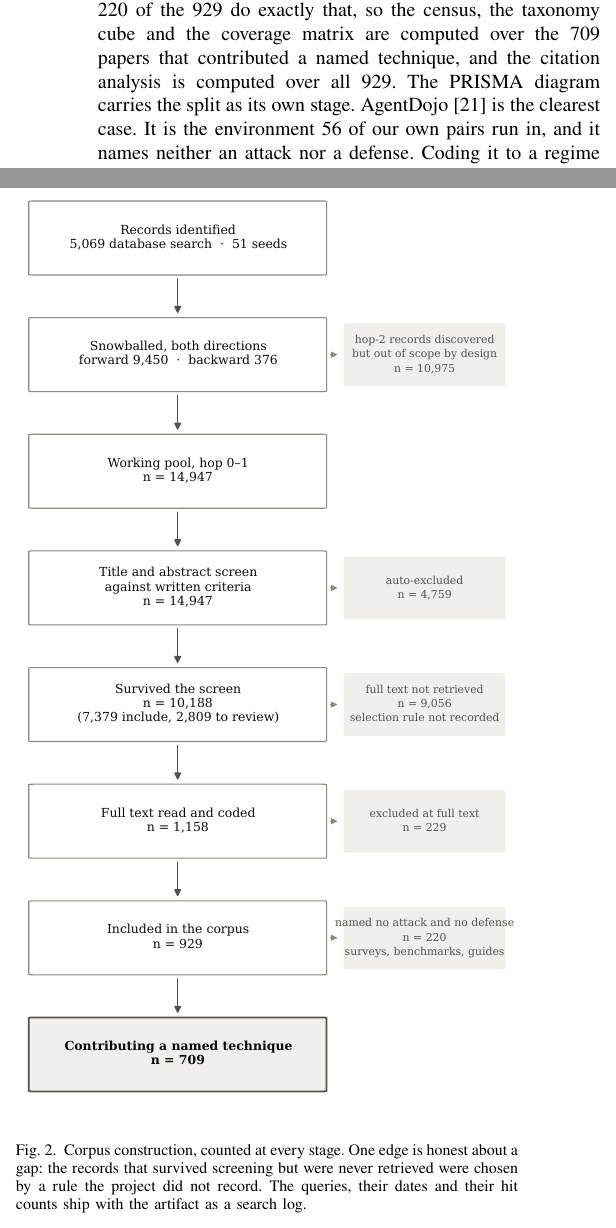
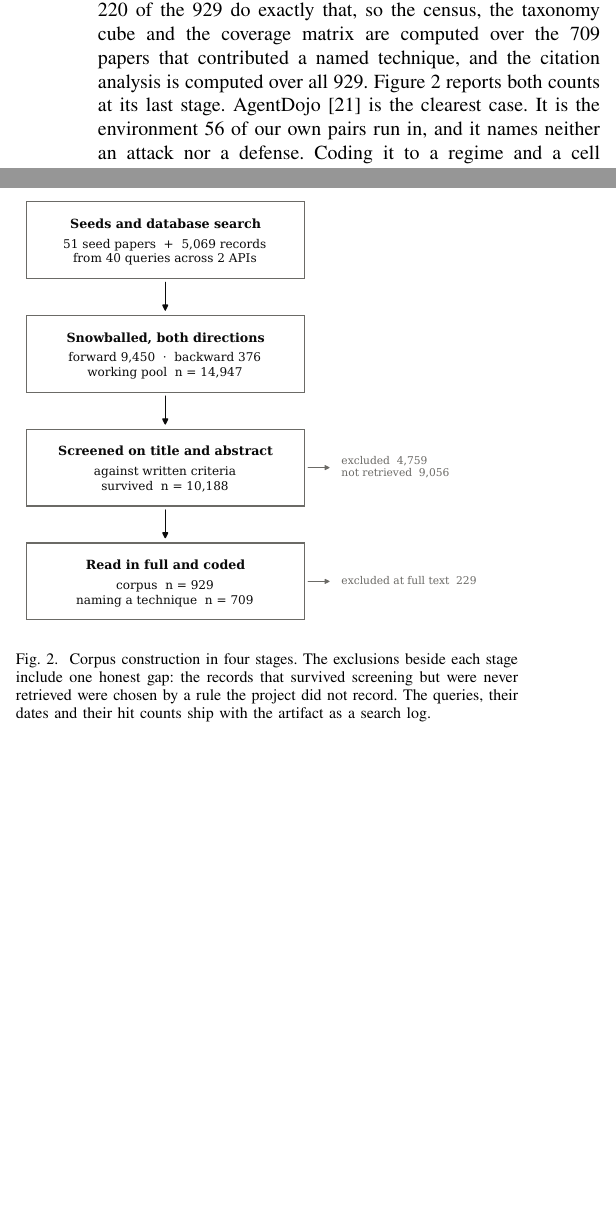
Before and after one commit to Nyamtulla/context_poison, a LaTeX paper (latex/main.tex, which reads latex/sections/03-literatures.tex): two parts of the columns of page 4 of 22, joined at a grey line, cut so that both start at the same text, the shorter picture padded with empty space. Compiled offline with pdfLaTeX.

Commit message:
Compress the PRISMA diagram to four stages and drop decorative fills

```diff
--- a/latex/sections/03-literatures.tex
+++ b/latex/sections/03-literatures.tex
@@ -25,8 +25,8 @@ defense: surveys, benchmarks, practitioner guides, applications of somebody
 else's method. \NNoTechnique{} of the \NCorpus{} do exactly that, so the
 census, the taxonomy cube and the coverage matrix are computed over the
 \NAnalysed{} papers that contributed a named technique, and the citation
-analysis is computed over all \NCorpus{}. The PRISMA diagram carries the
-split as its own stage. AgentDojo~\cite{debenedetti-2024-agentdojo} is the
+analysis is computed over all \NCorpus{}. Figure~\ref{fig:prisma} reports both counts at
+its last stage. AgentDojo~\cite{debenedetti-2024-agentdojo} is the
 clearest case. It is the environment \NAgentPairs{} of our own pairs run in,
 and it names neither an attack nor a defense. Coding it to a regime and a cell
 asserted something about it that is not true.
@@ -42,10 +42,11 @@ remainder.
 \begin{figure}[t]
 \centering
 \includegraphics[width=\columnwidth]{figures/fig9_prisma}
-\caption{Corpus construction, counted at every stage. One edge is honest
-about a gap: the records that survived screening but were never retrieved
-were chosen by a rule the project did not record. The queries, their dates
-and their hit counts ship with the artifact as a search log.}
+\caption{Corpus construction in four stages. The exclusions beside each
+stage include one honest gap: the records that survived screening but were
+never retrieved were chosen by a rule the project did not record. The
+queries, their dates and their hit counts ship with the artifact as a search
+log.}
 \label{fig:prisma}
 \end{figure}
 
```
Also changed, not shown: latex/figures/fig1_cube.pdf, latex/figures/fig2_channel_gap.pdf, latex/figures/fig3_who_reports.pdf, latex/figures/fig4_dose_response.pdf, latex/figures/fig5_citation_network.pdf, latex/figures/fig6_transfer_matrix.pdf, latex/figures/fig7_lag.pdf, latex/figures/fig8_vocab.pdf, latex/figures/fig9_prisma.pdf, latex/sections/03-literatures.tex (2 more changed lines), 2 other files.
